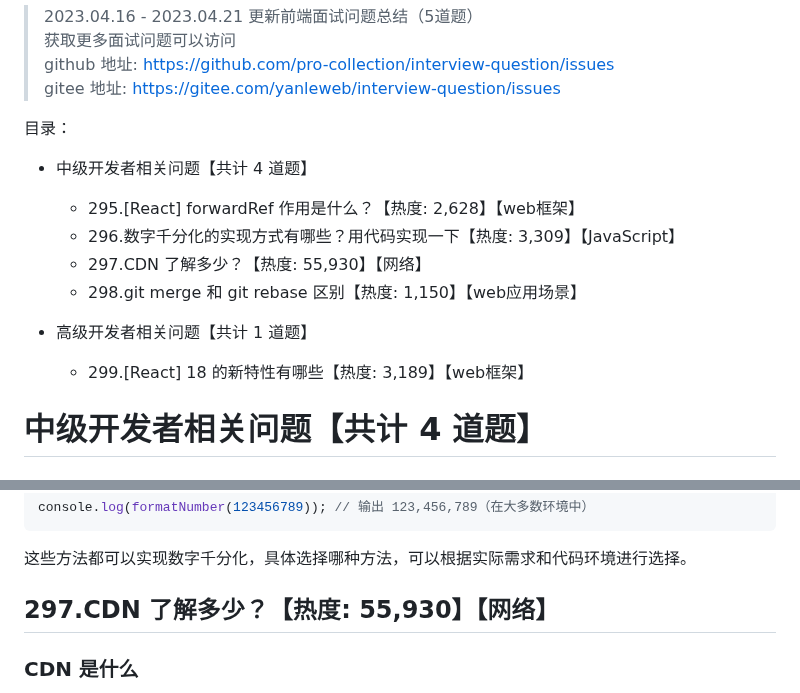
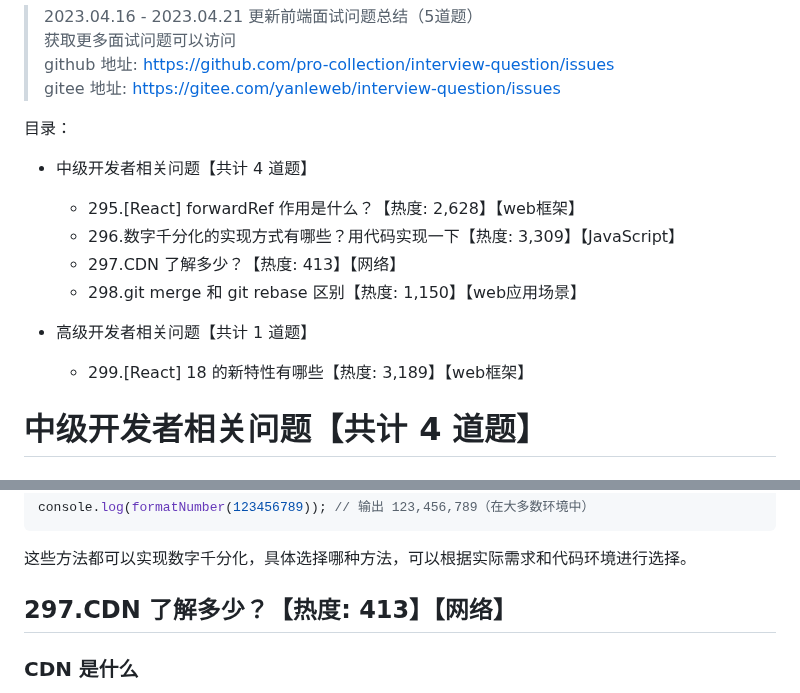
Before and after one commit to pro-collection/interview-question, a Markdown page: books/2023-04-21 更新.md, 2 parts joined by grey strips. Rendered like a GitHub page.

Commit message:
feat: 修改文档

```diff
--- a/books/2023-04-21 更新.md
+++ b/books/2023-04-21 更新.md
@@ -3,31 +3,17 @@
 > github 地址: https://github.com/pro-collection/interview-question/issues
 > gitee 地址: https://gitee.com/yanleweb/interview-question/issues
 
-
-
 目录：
-
-
 
 - 中级开发者相关问题【共计 4 道题】
   - 295.[React] forwardRef 作用是什么？【热度: 2,628】【web框架】
   - 296.数字千分化的实现方式有哪些？用代码实现一下【热度: 3,309】【JavaScript】
-  - 297.CDN 了解多少？【热度: 55,930】【网络】
+  - 297.CDN 了解多少？【热度: 413】【网络】
   - 298.git merge 和 git rebase 区别【热度: 1,150】【web应用场景】
 
 
 - 高级开发者相关问题【共计 1 道题】
   - 299.[React] 18 的新特性有哪些【热度: 3,189】【web框架】
-
-
-
-
-
-
-
-
-
-
 
 
 # 中级开发者相关问题【共计 4 道题】
@@ -107,7 +93,7 @@ console.log(formatNumber(123456789)); // 输出 123,456,789（在大多数环境
 这些方法都可以实现数字千分化，具体选择哪种方法，可以根据实际需求和代码环境进行选择。
 
 
-## 297.CDN 了解多少？【热度: 55,930】【网络】
+## 297.CDN 了解多少？【热度: 413】【网络】
 
 ### CDN 是什么
 
```
